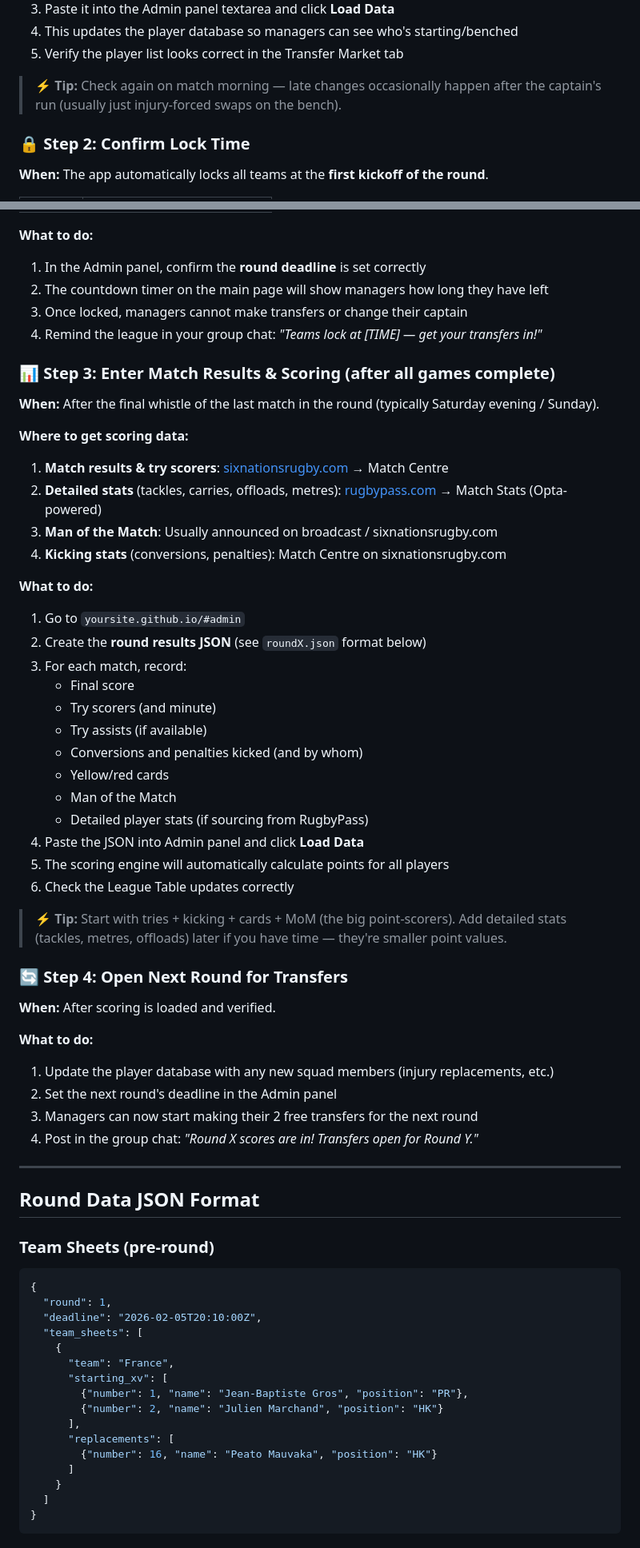
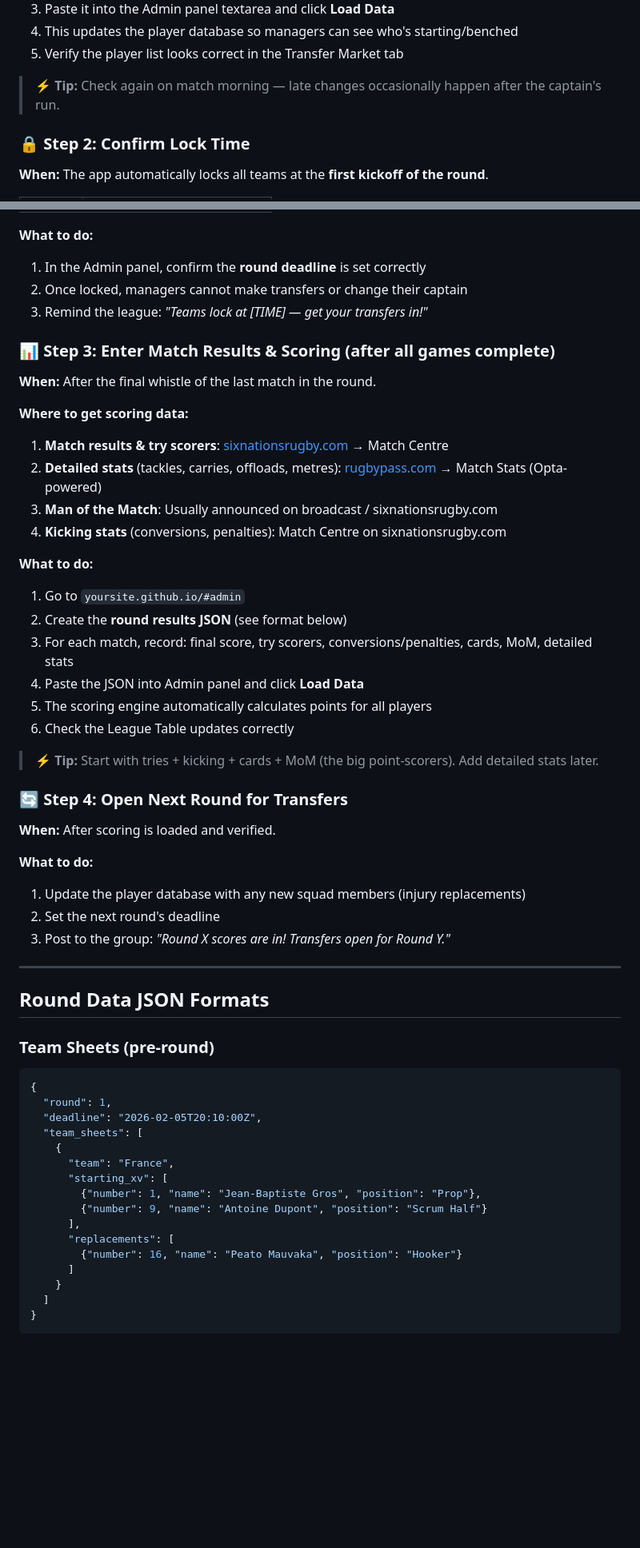
Before and after one commit to reillser/sixnationormy, a Markdown page: README.md, 2 parts joined by grey strips. Shown at 80% size. GitHub-like rendering; blank space fills up the shorter version.

```diff
--- a/README.md
+++ b/README.md
@@ -85,7 +228,7 @@ You (the league admin) need to do a few things each round. Here's the step-by-st
 4. This updates the player database so managers can see who's starting/benched
 5. Verify the player list looks correct in the Transfer Market tab
 
-> ⚡ **Tip:** Check again on match morning — late changes occasionally happen after the captain's run (usually just injury-forced swaps on the bench).
+> ⚡ **Tip:** Check again on match morning — late changes occasionally happen after the captain's run.
 
 ### 🔒 Step 2: Confirm Lock Time
 
@@ -101,13 +244,12 @@ You (the league admin) need to do a few things each round. Here's the step-by-st
 
 **What to do:**
 1. In the Admin panel, confirm the **round deadline** is set correctly
-2. The countdown timer on the main page will show managers how long they have left
-3. Once locked, managers cannot make transfers or change their captain
-4. Remind the league in your group chat: _"Teams lock at [TIME] — get your transfers in!"_
+2. Once locked, managers cannot make transfers or change their captain
+3. Remind the league: _"Teams lock at [TIME] — get your transfers in!"_
 
 ### 📊 Step 3: Enter Match Results & Scoring (after all games complete)
 
-**When:** After the final whistle of the last match in the round (typically Saturday evening / Sunday).
+**When:** After the final whistle of the last match in the round.
 
 **Where to get scoring data:**
 1. **Match results & try scorers**: [sixnationsrugby.com](https://www.sixnationsrugby.com) → Match Centre
@@ -117,34 +259,26 @@ You (the league admin) need to do a few things each round. Here's the step-by-st
 
 **What to do:**
 1. Go to `yoursite.github.io/#admin`
-2. Create the **round results JSON** (see `roundX.json` format below)
-3. For each match, record:
-   - Final score
-   - Try scorers (and minute)
-   - Try assists (if available)
-   - Conversions and penalties kicked (and by whom)
-   - Yellow/red cards
-   - Man of the Match
-   - Detailed player stats (if sourcing from RugbyPass)
+2. Create the **round results JSON** (see format below)
+3. For each match, record: final score, try scorers, conversions/penalties, cards, MoM, detailed stats
 4. Paste the JSON into Admin panel and click **Load Data**
-5. The scoring engine will automatically calculate points for all players
+5. The scoring engine automatically calculates points for all players
 6. Check the League Table updates correctly
 
-> ⚡ **Tip:** Start with tries + kicking + cards + MoM (the big point-scorers). Add detailed stats (tackles, metres, offloads) later if you have time — they're smaller point values.
+> ⚡ **Tip:** Start with tries + kicking + cards + MoM (the big point-scorers). Add detailed stats later.
 
 ### 🔄 Step 4: Open Next Round for Transfers
 
 **When:** After scoring is loaded and verified.
 
 **What to do:**
-1. Update the player database with any new squad members (injury replacements, etc.)
-2. Set the next round's deadline in the Admin panel
-3. Managers can now start making their 2 free transfers for the next round
-4. Post in the group chat: _"Round X scores are in! Transfers open for Round Y."_
+1. Update the player database with any new squad members (injury replacements)
+2. Set the next round's deadline
+3. Post to the group: _"Round X scores are in! Transfers open for Round Y."_
 
 ---
 
-## Round Data JSON Format
+## Round Data JSON Formats
 
 ### Team Sheets (pre-round)
 
@@ -156,11 +290,11 @@ You (the league admin) need to do a few things each round. Here's the step-by-st
     {
       "team": "France",
       "starting_xv": [
-        {"number": 1, "name": "Jean-Baptiste Gros", "position": "PR"},
-        {"number": 2, "name": "Julien Marchand", "position": "HK"}
+        {"number": 1, "name": "Jean-Baptiste Gros", "position": "Prop"},
+        {"number": 9, "name": "Antoine Dupont", "position": "Scrum Half"}
       ],
       "replacements": [
-        {"number": 16, "name": "Peato Mauvaka", "position": "HK"}
+        {"number": 16, "name": "Peato Mauvaka", "position": "Hooker"}
       ]
     }
   ]
```
Also changed, not shown: other parts of README.md (+202 -62 lines).
